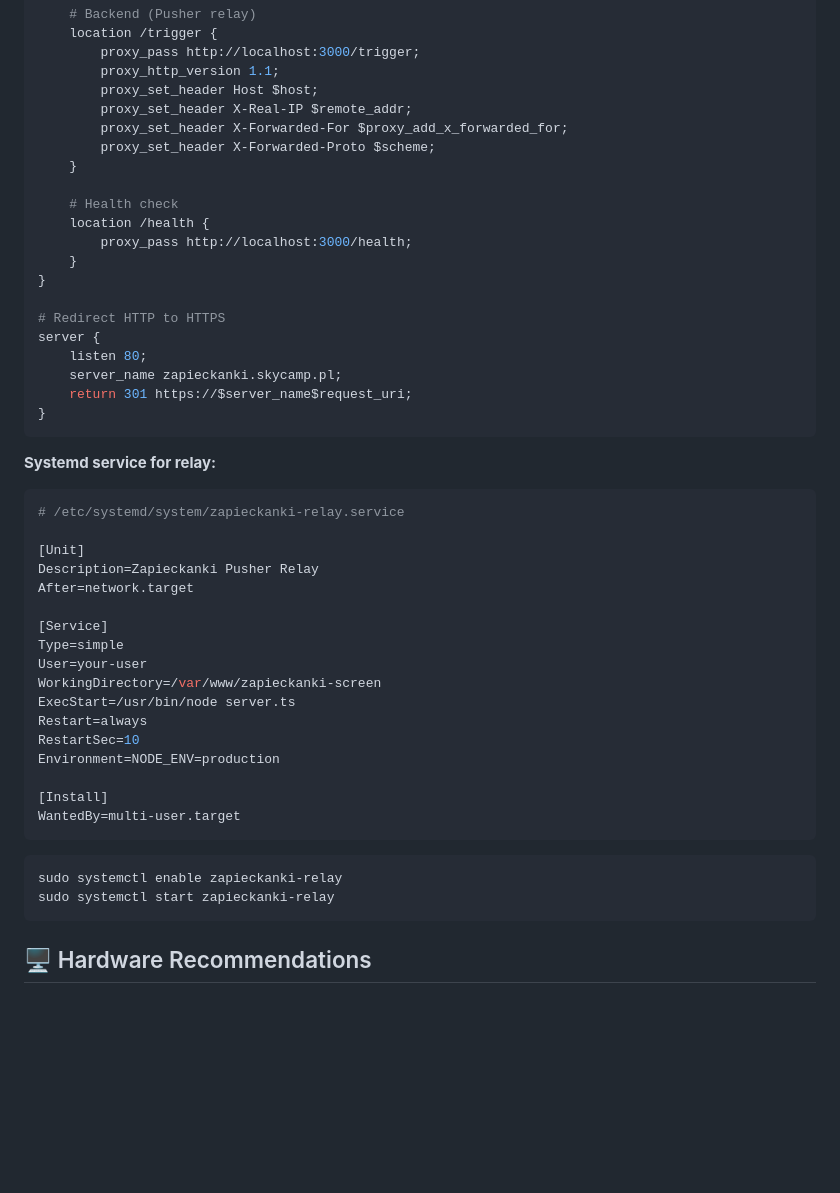
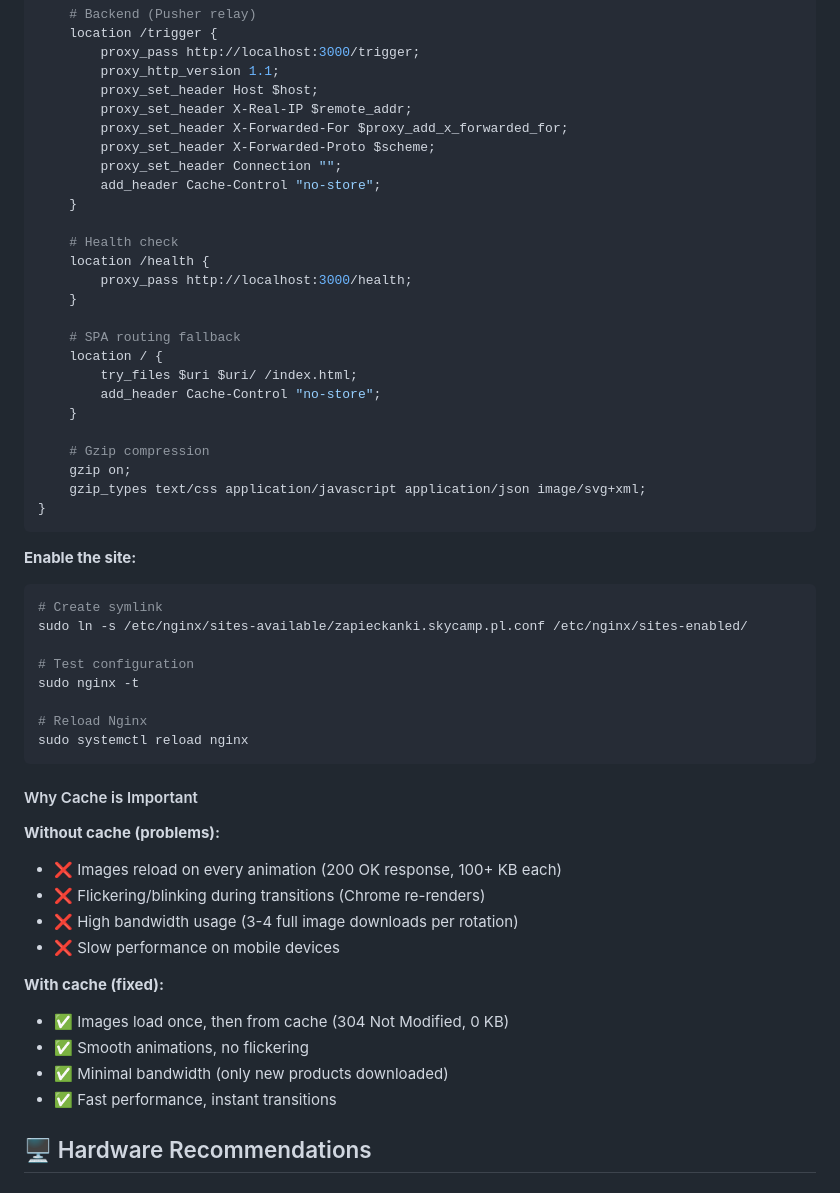
Before and after one commit to sdratwa/zapieckanki-screen, a Markdown page: README.md, the part around one of its changes. Drawn GitHub-style; blank space fills up the shorter version.

````diff
--- a/README.md
+++ b/README.md
@@ -241,48 +386,53 @@ server {
         proxy_set_header X-Real-IP $remote_addr;
         proxy_set_header X-Forwarded-For $proxy_add_x_forwarded_for;
         proxy_set_header X-Forwarded-Proto $scheme;
+        proxy_set_header Connection "";
+        add_header Cache-Control "no-store";
     }
 
     # Health check
     location /health {
         proxy_pass http://localhost:3000/health;
     }
-}
 
-# Redirect HTTP to HTTPS
-server {
-    listen 80;
-    server_name zapieckanki.skycamp.pl;
-    return 301 https://$server_name$request_uri;
+    # SPA routing fallback
+    location / {
+        try_files $uri $uri/ /index.html;
+        add_header Cache-Control "no-store";
+    }
+
+    # Gzip compression
+    gzip on;
+    gzip_types text/css application/javascript application/json image/svg+xml;
 }
 ```
 
-**Systemd service for relay:**
+**Enable the site:**
 
-```ini
-# /etc/systemd/system/zapieckanki-relay.service
+```bash
+# Create symlink
+sudo ln -s /etc/nginx/sites-available/zapieckanki.skycamp.pl.conf /etc/nginx/sites-enabled/
 
-[Unit]
-Description=Zapieckanki Pusher Relay
-After=network.target
+# Test configuration
+sudo nginx -t
 
-[Service]
-Type=simple
-User=your-user
-WorkingDirectory=/var/www/zapieckanki-screen
-ExecStart=/usr/bin/node server.ts
-Restart=always
-RestartSec=10
-Environment=NODE_ENV=production
-
-[Install]
-WantedBy=multi-user.target
+# Reload Nginx
+sudo systemctl reload nginx
 ```
 
-```bash
-sudo systemctl enable zapieckanki-relay
-sudo systemctl start zapieckanki-relay
-```
+#### Why Cache is Important
+
+**Without cache (problems):**
+- ❌ Images reload on every animation (200 OK response, 100+ KB each)
+- ❌ Flickering/blinking during transitions (Chrome re-renders)
+- ❌ High bandwidth usage (3-4 full image downloads per rotation)
+- ❌ Slow performance on mobile devices
+
+**With cache (fixed):**
+- ✅ Images load once, then from cache (304 Not Modified, 0 KB)
+- ✅ Smooth animations, no flickering
+- ✅ Minimal bandwidth (only new products downloaded)
+- ✅ Fast performance, instant transitions
 
 ## 🖥️ Hardware Recommendations
 
````
Also changed, not shown: other parts of README.md (+153 -8 lines).
